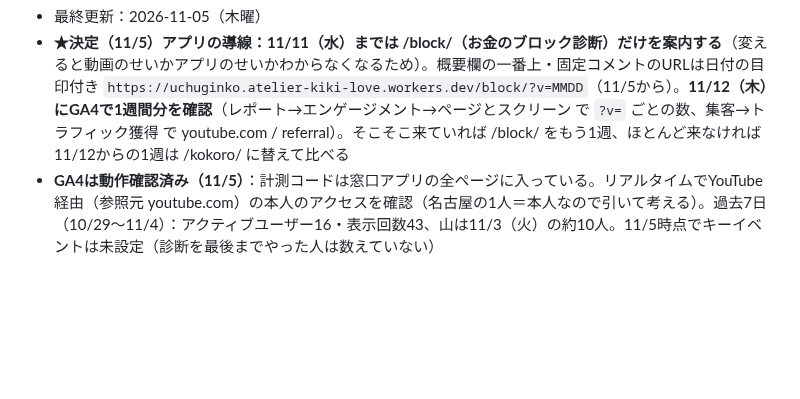
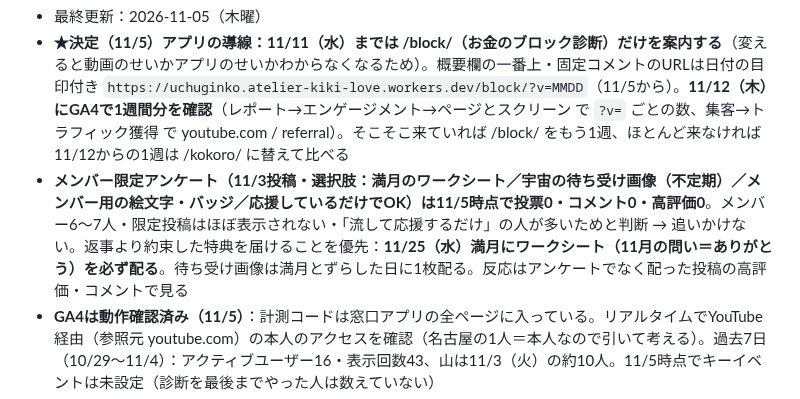
Before and after one commit to hyu1108-bot/kabu-note, a Markdown page: CLAUDE.md, the part around the change. GitHub-like rendering; blank space fills up the shorter version.

Commit message:
11/3メンバー限定アンケートの結果（投票0）と今後の方針をメモ
Co-Authored-By: Claude Opus 5.5 <noreply@anthropic.com>
Claude-Session: https://claude.ai/code/session_018wWTRpFc3bQA2zfpQvZh2c

```diff
--- a/CLAUDE.md
+++ b/CLAUDE.md
@@ -14,6 +14,7 @@
 
 - 最終更新：2026-11-05（木曜）
 - **★決定（11/5）アプリの導線：11/11（水）までは /block/（お金のブロック診断）だけを案内する**（変えると動画のせいかアプリのせいかわからなくなるため）。概要欄の一番上・固定コメントのURLは日付の目印付き `https://uchuginko.atelier-kiki-love.workers.dev/block/?v=MMDD`（11/5から）。**11/12（木）にGA4で1週間分を確認**（レポート→エンゲージメント→ページとスクリーン で `?v=` ごとの数、集客→トラフィック獲得 で youtube.com / referral）。そこそこ来ていれば /block/ をもう1週、ほとんど来なければ11/12からの1週は /kokoro/ に替えて比べる
+- **メンバー限定アンケート（11/3投稿・選択肢：満月のワークシート／宇宙の待ち受け画像（不定期）／メンバー用の絵文字・バッジ／応援しているだけでOK）は11/5時点で投票0・コメント0・高評価0**。メンバー6〜7人・限定投稿はほぼ表示されない・「流して応援するだけ」の人が多いためと判断 → 追いかけない。返事より約束した特典を届けることを優先：**11/25（水）満月にワークシート（11月の問い＝ありがとう）を必ず配る**。待ち受け画像は満月とずらした日に1枚配る。反応はアンケートでなく配った投稿の高評価・コメントで見る
 - **GA4は動作確認済み（11/5）**：計測コードは窓口アプリの全ページに入っている。リアルタイムでYouTube経由（参照元 youtube.com）の本人のアクセスを確認（名古屋の1人＝本人なので引いて考える）。過去7日（10/29〜11/4）：アクティブユーザー16・表示回数43、山は11/3（火）の約10人。11/5時点でキーイベントは未設定（診断を最後までやった人は数えていない）
 - **テロップの「5つの質問」（11/5から）**：①場面（AIが5案）②本当はどんな気持ちだった？③あのころ何があったら楽だった？④疲れていたあの夜の自分にひとこと ⑤見終わったあとどんな気持ちで眠ってほしい？ → 本人の答えをできるだけそのまま使い、ていねい・寄り添う口調（です・ます、問いかけ）で6枚に。コピペ用は行頭に空白を入れず1枚ずつコードブロックで出す
 - **11/5（木）のテロップ**：①ようこそ宇宙銀行へ ②木曜の夜、思いがけない請求が届いて／「どうして、今なの…」／頭が真っ白になったことはありませんか ③焦って、どうしたらいいかわからなくて／「もう人生が終わってしまう」／そんなふうに途方に暮れた夜も、あったと思います ④お金がないと、生きていけない／そう思うのは、当たり前のことです／あなたが弱いからでは、ありません ⑤だから、どうか安心してください／チャンスも、挽回も／いつだって、ちゃんとできます（下に小さく導線）⑥今夜はゆっくり落ち着いて／安らかな気持ちで、おやすみなさい／明日の朝は、きっと少し軽くなっています。サムネ案「お金の焦りが静かにほどける」＋帯「木曜｜頭が真っ白になった夜に」。画像は宝石＋自然でゴージャスに（宝石の実る大樹・紅葉と宝石の渓流など）。11/5に `宇宙音源 1105 1106 1107` を実行（173曲）。Filmoraのプロジェクト（映像だけMMDD.wfp）は消さずに残す
```
